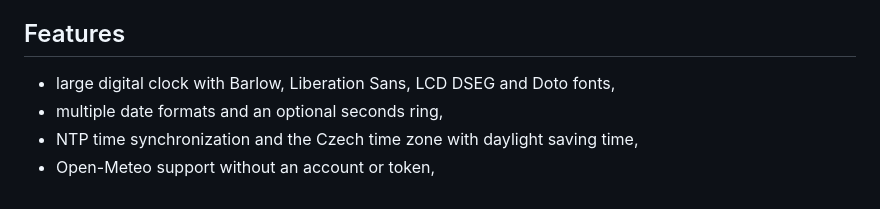
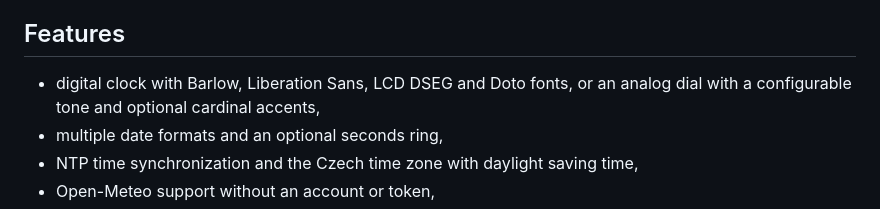
Before and after one commit to CooLajz/waveshare-hodiny, a Markdown page: README.en.md, the part around one of its changes. GitHub-like rendering.

```diff
--- a/README.en.md
+++ b/README.en.md
@@ -21,7 +27,8 @@ changes the system text and verbal date shown on the display.
 
 ## Features
 
-- large digital clock with Barlow, Liberation Sans, LCD DSEG and Doto fonts,
+- digital clock with Barlow, Liberation Sans, LCD DSEG and Doto fonts, or an
+  analog dial with a configurable tone and optional cardinal accents,
 - multiple date formats and an optional seconds ring,
 - NTP time synchronization and the Czech time zone with daylight saving time,
 - Open-Meteo support without an account or token,
```
Also changed, not shown: other parts of README.en.md (+6 -0 lines), README.md (+12 -3 lines), screenshots/dashboard-analog.png (added), screenshots/dashboard-radar.png (added), 3 other files.
